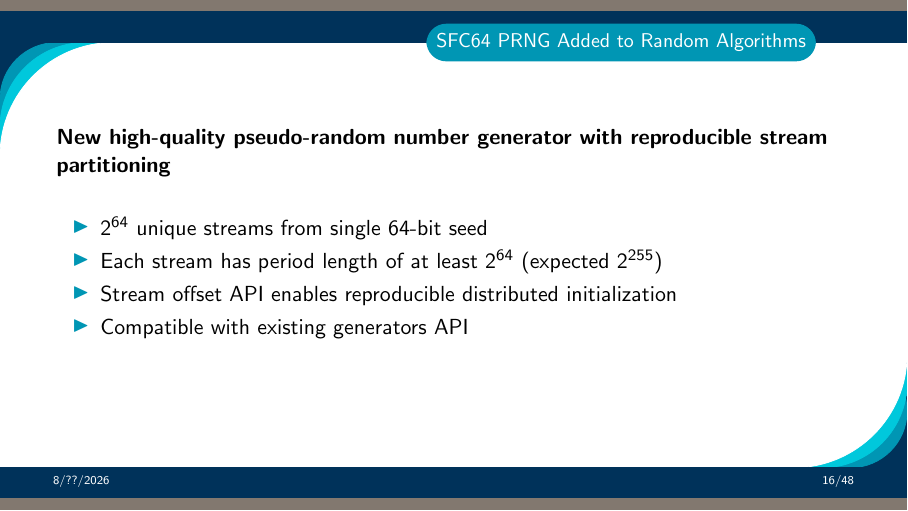
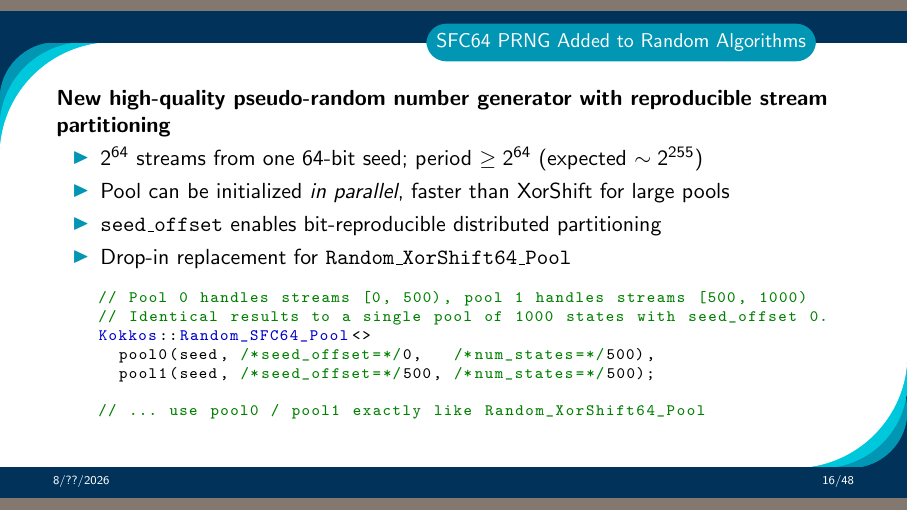
Before and after one commit to kokkos/development, LaTeX slides (ReleaseBriefings/release-52.tex, which reads ReleaseBriefings/5_2/Section_NewFeatures.tex): page 16 of 48. Compiled offline with pdfLaTeX.

Commit message:
Update SFC64 PRNG slide

```diff
--- a/ReleaseBriefings/5_2/Section_NewFeatures.tex
+++ b/ReleaseBriefings/5_2/Section_NewFeatures.tex
@@ -65,16 +65,22 @@
 
   \textbf{New high-quality pseudo-random number generator with reproducible stream partitioning}
 
-  \vspace{15pt}
-
   \begin{itemize}
-    \item $2^{64}$ unique streams from single 64-bit seed
-    \item Each stream has period length of at least $2^{64}$ (expected $2^{255}$)
-    \item Stream offset API enables reproducible distributed initialization
-    \item Compatible with existing generators API
+    \item $2^{64}$ streams from one 64-bit seed; period $\geq 2^{64}$ (expected $\sim 2^{255}$)
+    \item Pool can be initialized \textit{in parallel}, faster than XorShift for large pools
+    \item \texttt{seed\_offset} enables bit-reproducible distributed partitioning
+    \item Drop-in replacement for \texttt{Random\_XorShift64\_Pool}
   \end{itemize}
 
-  \vspace{15pt}
+  \begin{code}[keywords={Kokkos,Random_SFC64_Pool,parallel_for,rand,get_state,free_state,DefaultExecutionSpace,auto,uint64_t,double}]
+    // Pool 0 handles streams [0, 500), pool 1 handles streams [500, 1000)
+    // Identical results to a single pool of 1000 states with seed_offset 0.
+    Kokkos::Random_SFC64_Pool<>
+      pool0(seed, /*seed_offset=*/0,   /*num_states=*/500),
+      pool1(seed, /*seed_offset=*/500, /*num_states=*/500);
+
+    // ... use pool0 / pool1 exactly like Random_XorShift64_Pool
+  \end{code}
 
 \end{frame}
 
```
